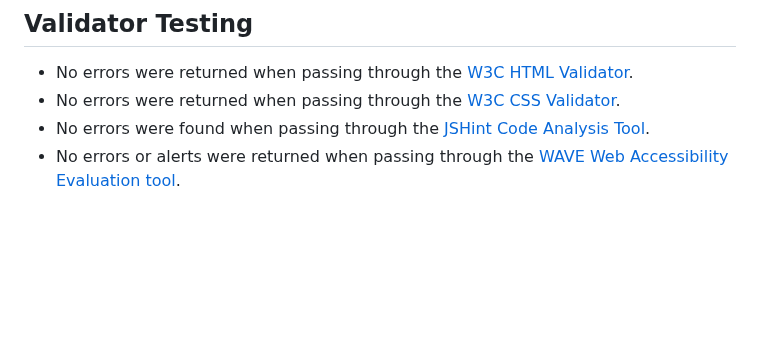
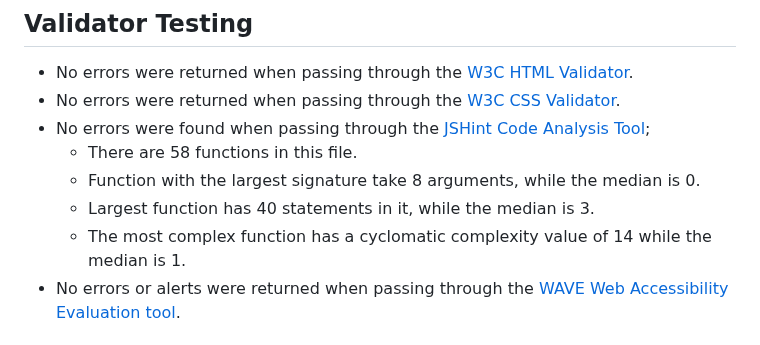
Before and after one commit to bezabu/bb-treasure-hunter, a Markdown page: README.md, the part around the change. Rendered like a GitHub page; blank space fills up the shorter version.

Commit message:
Add JSHint report text to validator testing in readme

```diff
--- a/README.md
+++ b/README.md
@@ -248,7 +248,11 @@ With a pathfinding algorithm, it would be possible for another entity to hunt do
 
 - No errors were returned when passing through the [W3C HTML Validator](https://validator.w3.org/nu/?doc=https%3A%2F%2Fbezabu.github.io%2Fbb-treasure-hunter%2Findex.html).
 - No errors were returned when passing through the [W3C CSS Validator](https://jigsaw.w3.org/css-validator/validator?uri=https%3A%2F%2Fbezabu.github.io%2Fbb-treasure-hunter%2Findex.html&profile=css3svg&usermedium=all&warning=1&vextwarning=&lang=en).
-- No errors were found when passing through the [JSHint Code Analysis Tool](https://jshint.com/).
+- No errors were found when passing through the [JSHint Code Analysis Tool](https://jshint.com/);
+  - There are 58 functions in this file.
+  - Function with the largest signature take 8 arguments, while the median is 0.
+  - Largest function has 40 statements in it, while the median is 3.
+  - The most complex function has a cyclomatic complexity value of 14 while the median is 1.
 - No errors or alerts were returned when passing through the [WAVE Web Accessibility Evaluation tool](https://wave.webaim.org/report#/https://bezabu.github.io/bb-treasure-hunter/index.html).
 
 ## Unfixed Bugs
```
